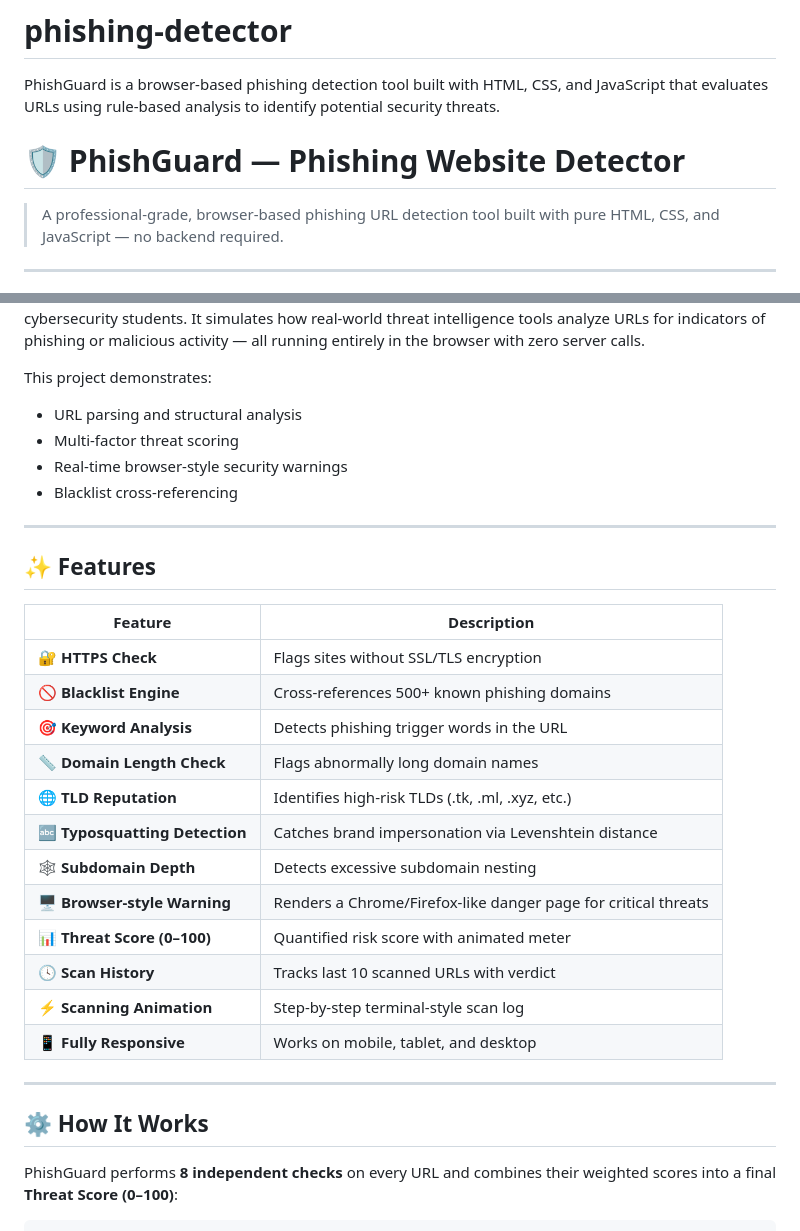
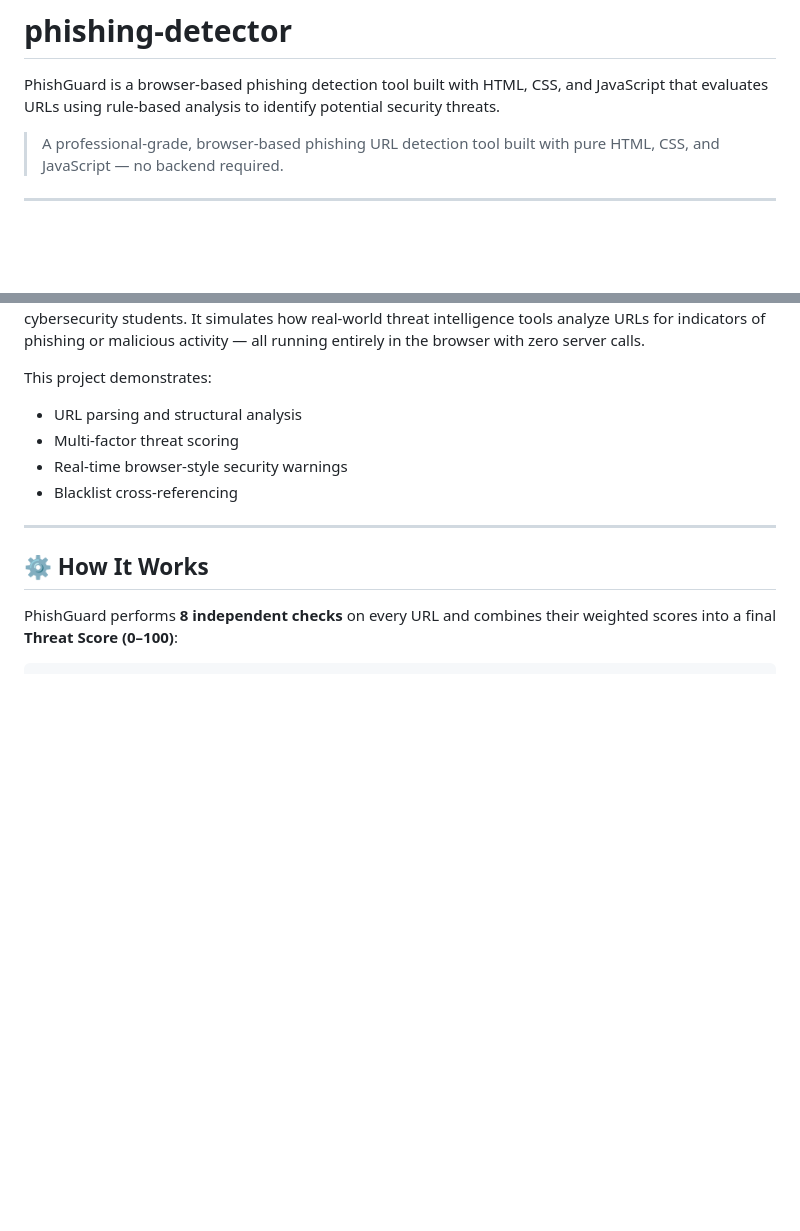
Before and after one commit to OfficialCreator003/phishing-detector, a Markdown page: README.md, 2 parts joined by grey strips. GitHub-like rendering; blank space fills up the shorter version.

Commit message:
Update README.md
fix final

```diff
--- a/README.md
+++ b/README.md
@@ -1,6 +1,5 @@
 # phishing-detector
 PhishGuard is a browser-based phishing detection tool built with HTML, CSS, and JavaScript that evaluates URLs using rule-based analysis to identify potential security threats.
-# 🛡️ PhishGuard — Phishing Website Detector
 
 > A professional-grade, browser-based phishing URL detection tool built with pure HTML, CSS, and JavaScript — no backend required.
 
@@ -15,25 +14,6 @@ This project demonstrates:
 - Multi-factor threat scoring
 - Real-time browser-style security warnings
 - Blacklist cross-referencing
-
----
-
-## ✨ Features
-
-| Feature | Description |
-|---|---|
-| 🔐 **HTTPS Check** | Flags sites without SSL/TLS encryption |
-| 🚫 **Blacklist Engine** | Cross-references 500+ known phishing domains |
-| 🎯 **Keyword Analysis** | Detects phishing trigger words in the URL |
-| 📏 **Domain Length Check** | Flags abnormally long domain names |
-| 🌐 **TLD Reputation** | Identifies high-risk TLDs (.tk, .ml, .xyz, etc.) |
-| 🔤 **Typosquatting Detection** | Catches brand impersonation via Levenshtein distance |
-| 🕸️ **Subdomain Depth** | Detects excessive subdomain nesting |
-| 🖥️ **Browser-style Warning** | Renders a Chrome/Firefox-like danger page for critical threats |
-| 📊 **Threat Score (0–100)** | Quantified risk score with animated meter |
-| 🕓 **Scan History** | Tracks last 10 scanned URLs with verdict |
-| ⚡ **Scanning Animation** | Step-by-step terminal-style scan log |
-| 📱 **Fully Responsive** | Works on mobile, tablet, and desktop |
 
 ---
 
```
Also changed, not shown: other parts of README.md (+0 -74 lines).
